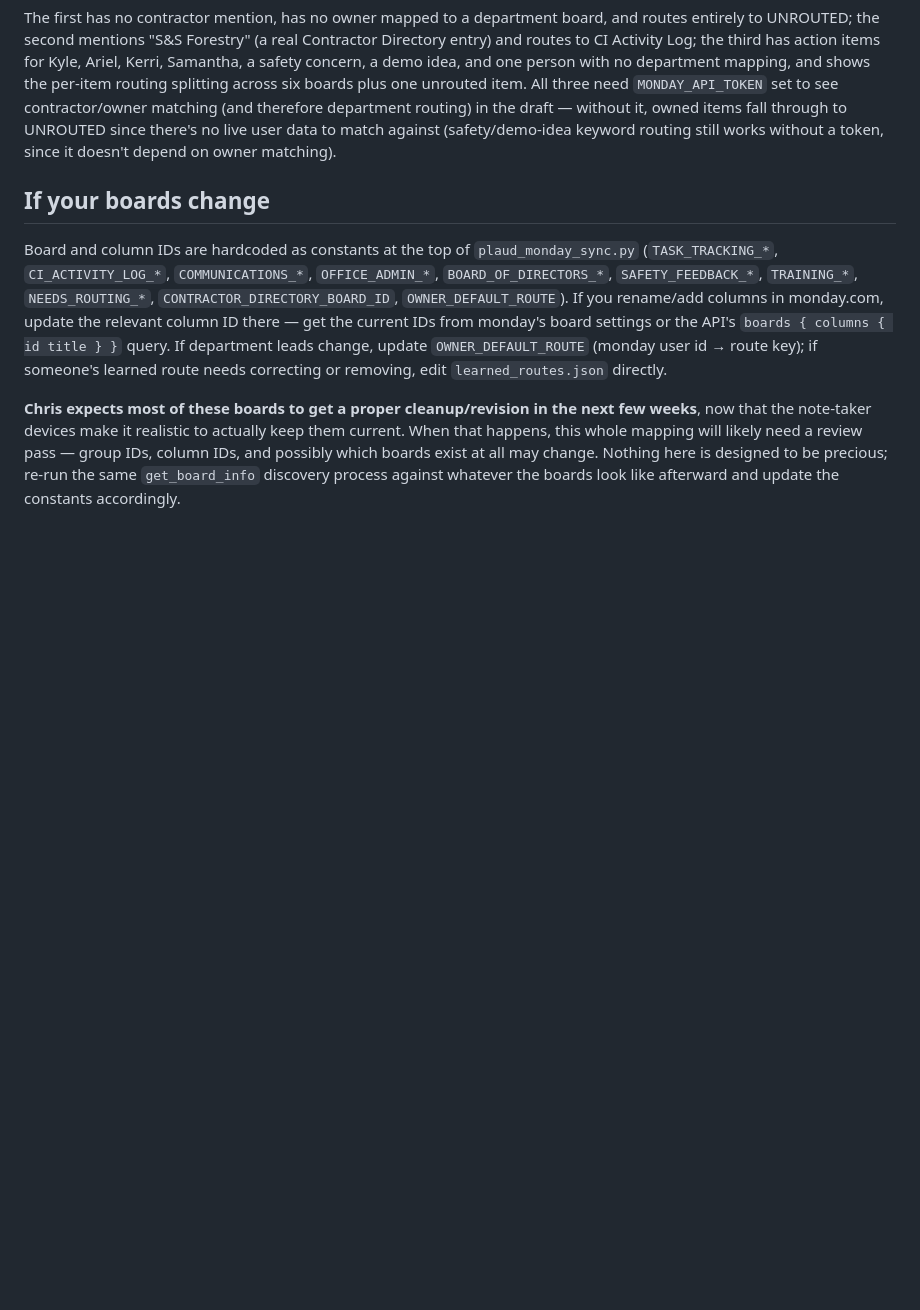
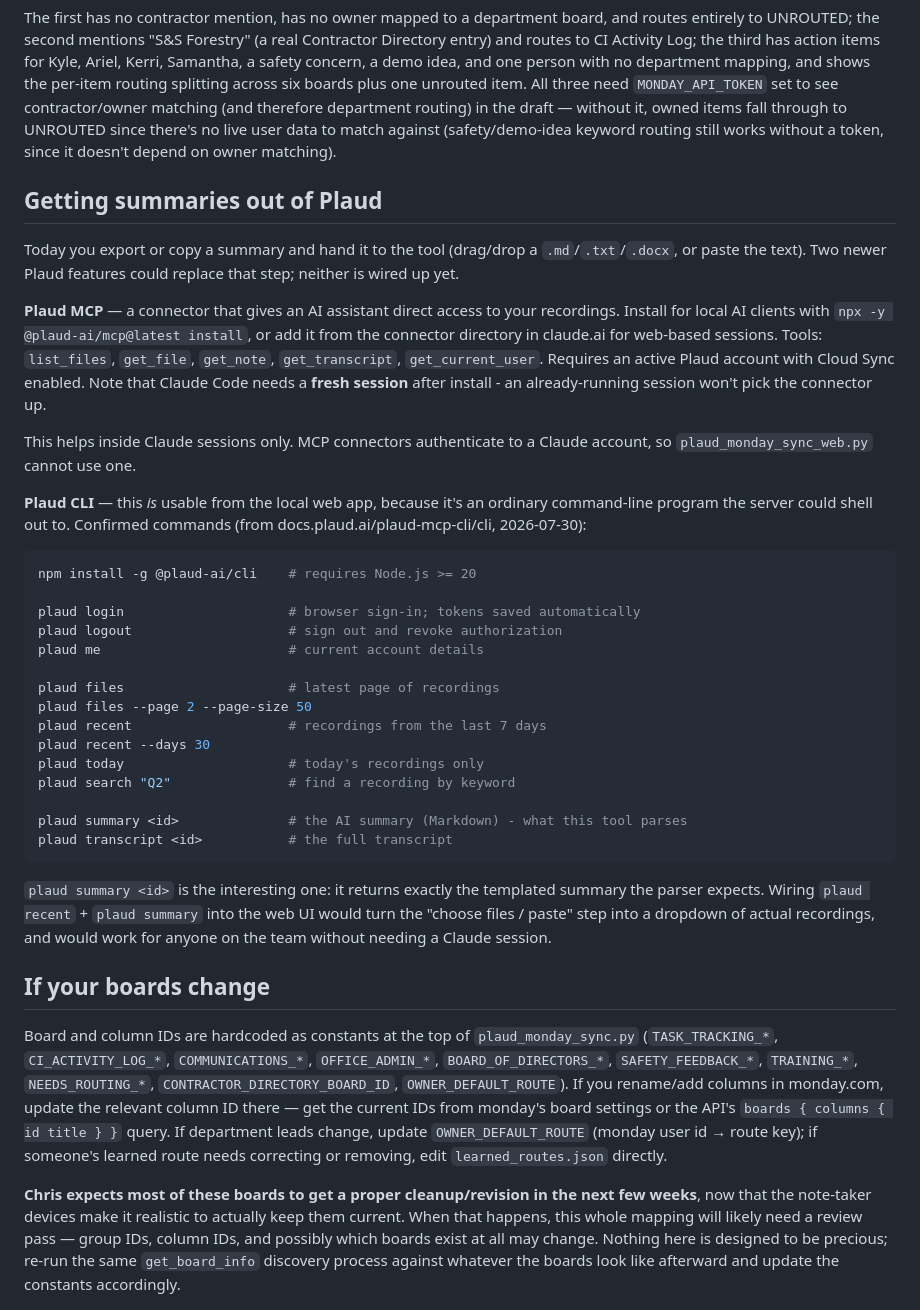
Before and after one commit to CG-420/FORSEC-Tools, a Markdown page: plaud_monday_sync/README.md, the part around the change. GitHub-like rendering; blank space fills up the shorter version.

Commit message:
Document the Plaud MCP and CLI routes for getting summaries in
Records the confirmed command set from Plaud's own CLI docs so a future
integration isn't built against guessed command names - an earlier web
search had conflated the official CLI with a similarly named third-party
one.

The distinction that matters: the MCP connector only helps inside Claude
sessions, because it authenticates to a Claude account and the local web
server cannot use it. The CLI is an ordinary command-line program, so the
web app could shell out to `plaud recent` and `plaud summary <id>` and
replace the manual export/upload step with a dropdown of real recordings -
for anyone on the team, without a Claude session.

Also notes that Claude Code needs a fresh session after installing the
MCP; an already-running session does not pick the connector up.

````diff
--- a/plaud_monday_sync/README.md
+++ b/plaud_monday_sync/README.md
@@ -329,6 +329,52 @@ through to UNROUTED since there's no live user data to match against
 (safety/demo-idea keyword routing still works without a token, since it
 doesn't depend on owner matching).
 
+## Getting summaries out of Plaud
+
+Today you export or copy a summary and hand it to the tool (drag/drop a
+`.md`/`.txt`/`.docx`, or paste the text). Two newer Plaud features could
+replace that step; neither is wired up yet.
+
+**Plaud MCP** — a connector that gives an AI assistant direct access to
+your recordings. Install for local AI clients with
+`npx -y @plaud-ai/mcp@latest install`, or add it from the connector
+directory in claude.ai for web-based sessions. Tools: `list_files`,
+`get_file`, `get_note`, `get_transcript`, `get_current_user`. Requires an
+active Plaud account with Cloud Sync enabled. Note that Claude Code needs
+a **fresh session** after install - an already-running session won't pick
+the connector up.
+
+This helps inside Claude sessions only. MCP connectors authenticate to a
+Claude account, so `plaud_monday_sync_web.py` cannot use one.
+
+**Plaud CLI** — this *is* usable from the local web app, because it's an
+ordinary command-line program the server could shell out to. Confirmed
+commands (from docs.plaud.ai/plaud-mcp-cli/cli, 2026-07-30):
+
+```bash
+npm install -g @plaud-ai/cli    # requires Node.js >= 20
+
+plaud login                     # browser sign-in; tokens saved automatically
+plaud logout                    # sign out and revoke authorization
+plaud me                        # current account details
+
+plaud files                     # latest page of recordings
+plaud files --page 2 --page-size 50
+plaud recent                    # recordings from the last 7 days
+plaud recent --days 30
+plaud today                     # today's recordings only
+plaud search "Q2"               # find a recording by keyword
+
+plaud summary <id>              # the AI summary (Markdown) - what this tool parses
+plaud transcript <id>           # the full transcript
+```
+
+`plaud summary <id>` is the interesting one: it returns exactly the
+templated summary the parser expects. Wiring `plaud recent` + `plaud
+summary` into the web UI would turn the "choose files / paste" step into a
+dropdown of actual recordings, and would work for anyone on the team
+without needing a Claude session.
+
 ## If your boards change
 
 Board and column IDs are hardcoded as constants at the top of
````
